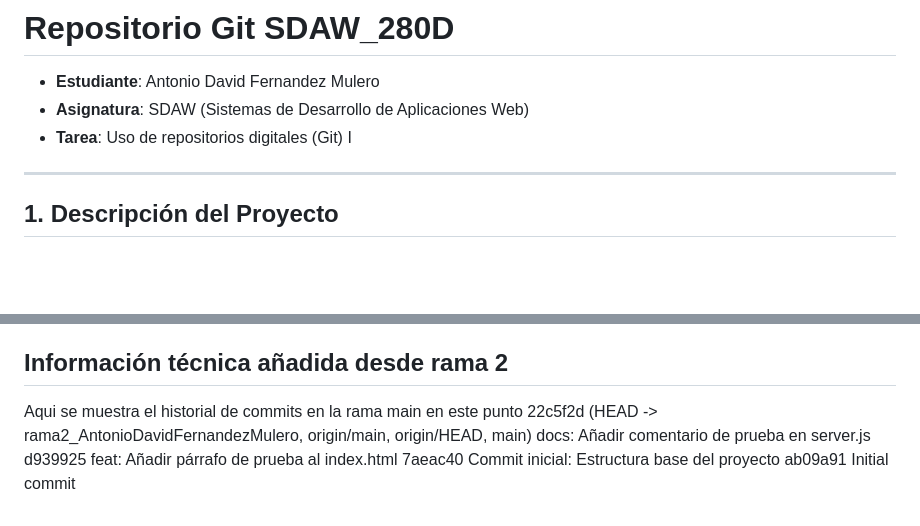
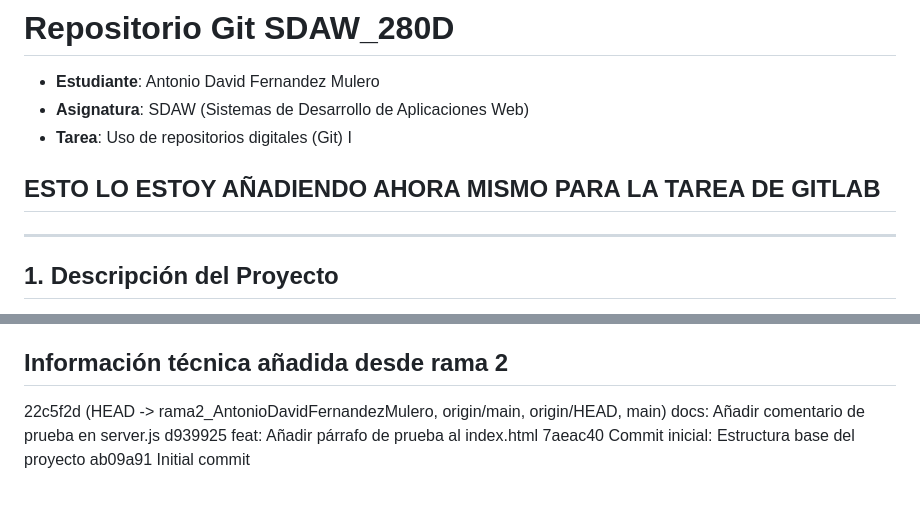
Before and after one commit to antoniodavid1327/SDAW_280D, a Markdown page: readme.md, 2 parts joined by grey strips. Drawn GitHub-style; blank space fills up the shorter version.

```diff
--- a/readme.md
+++ b/readme.md
@@ -3,7 +3,7 @@
 * **Estudiante**: Antonio David Fernandez Mulero
 * **Asignatura**: SDAW (Sistemas de Desarrollo de Aplicaciones Web)
 * **Tarea**: Uso de repositorios digitales (Git) I
-
+## ESTO LO ESTOY AÑADIENDO AHORA MISMO PARA LA TAREA DE GITLAB
 ---
 
 ## 1. Descripción del Proyecto
@@ -59,7 +59,7 @@ El repositorio contiene los siguientes archivos clave:
 
 
 ## Información técnica añadida desde rama 2
-  Aqui se muestra el historial de commits en la rama main en este punto
+
 22c5f2d (HEAD -> rama2_AntonioDavidFernandezMulero, origin/main, origin/HEAD, main) docs: Añadir comentario de prueba en server.js
 d939925 feat: Añadir párrafo de prueba al index.html
 7aeac40 Commit inicial: Estructura base del proyecto
```
